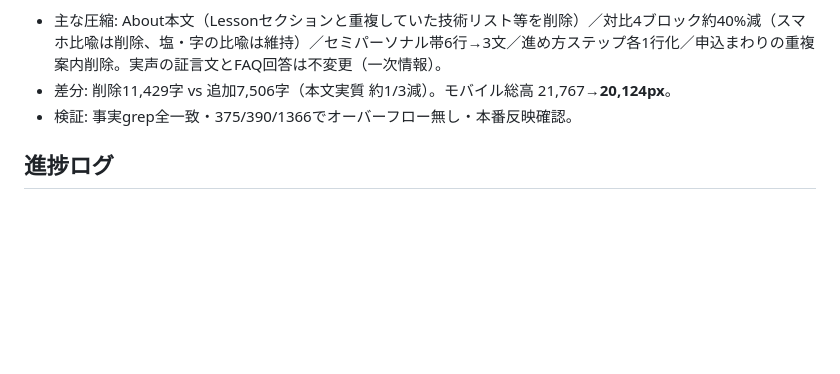
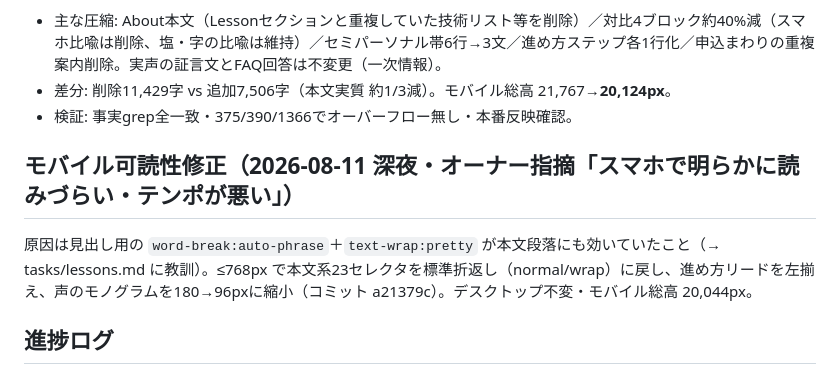
Before and after one commit to yoshihire/findss-skillup, a Markdown page: CLAUDE.md, the part around the change. Drawn GitHub-style; blank space fills up the shorter version.

```diff
--- a/CLAUDE.md
+++ b/CLAUDE.md
@@ -140,6 +140,9 @@ About=アイコン左スキャン行 / レッスン=2列画像タイル / 流れ
 - 差分: 削除11,429字 vs 追加7,506字（本文実質 約1/3減）。モバイル総高 21,767→**20,124px**。
 - 検証: 事実grep全一致・375/390/1366でオーバーフロー無し・本番反映確認。
 
+## モバイル可読性修正（2026-08-11 深夜・オーナー指摘「スマホで明らかに読みづらい・テンポが悪い」）
+原因は見出し用の `word-break:auto-phrase`＋`text-wrap:pretty` が本文段落にも効いていたこと（→ tasks/lessons.md に教訓）。≤768px で本文系23セレクタを標準折返し（normal/wrap）に戻し、進め方リードを左揃え、声のモノグラムを180→96pxに縮小（コミット a21379c）。デスクトップ不変・モバイル総高 20,044px。
+
 ## 進捗ログ
 - 2026-06-02: CLAUDE.md作成。今フェーズ(1→5)着手。
 - 2026-06-02: Phase1 Membersアコーディオン化。
```
Also changed, not shown: tasks/lessons.md (+9 -0 lines).
